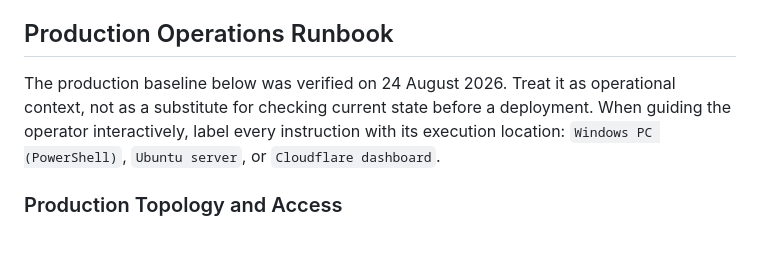
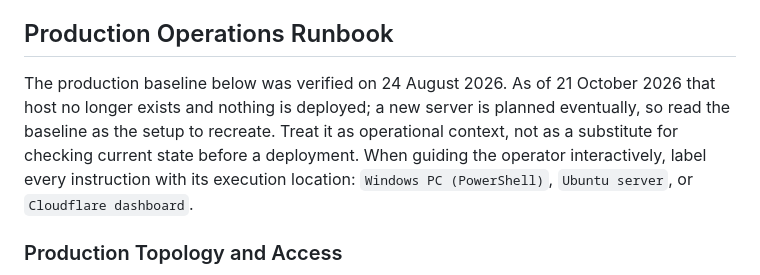
Before and after one commit to YannikFroehlich/Lunora, a Markdown page: AGENTS.md, the part around the change. Rendered like a GitHub page; blank space fills up the shorter version.

```diff
--- a/AGENTS.md
+++ b/AGENTS.md
@@ -71,8 +71,10 @@ Do not commit real secrets, API keys, VAPID private keys, uploaded media, privat
 
 ## Production Operations Runbook
 
-The production baseline below was verified on 24 August 2026. Treat it as operational
-context, not as a substitute for checking current state before a deployment. When
+The production baseline below was verified on 24 August 2026. As of 21 October 2026 that
+host no longer exists and nothing is deployed; a new server is planned eventually, so read
+the baseline as the setup to recreate. Treat it as operational context, not as a substitute
+for checking current state before a deployment. When
 guiding the operator interactively, label every instruction with its execution
 location: `Windows PC (PowerShell)`, `Ubuntu server`, or `Cloudflare dashboard`.
 
```
Also changed, not shown: CLAUDE.md (+1 -1 lines), DEPLOYMENT.md (+5 -0 lines).
